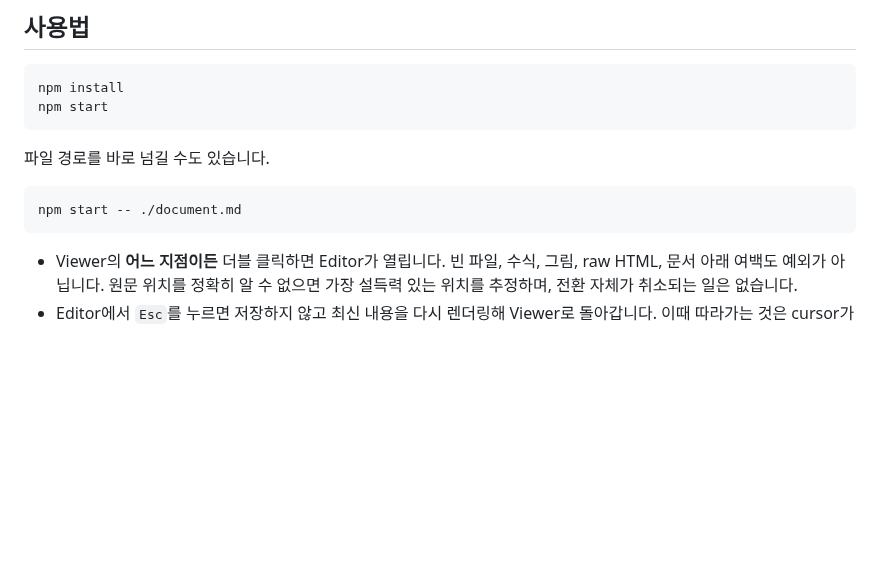
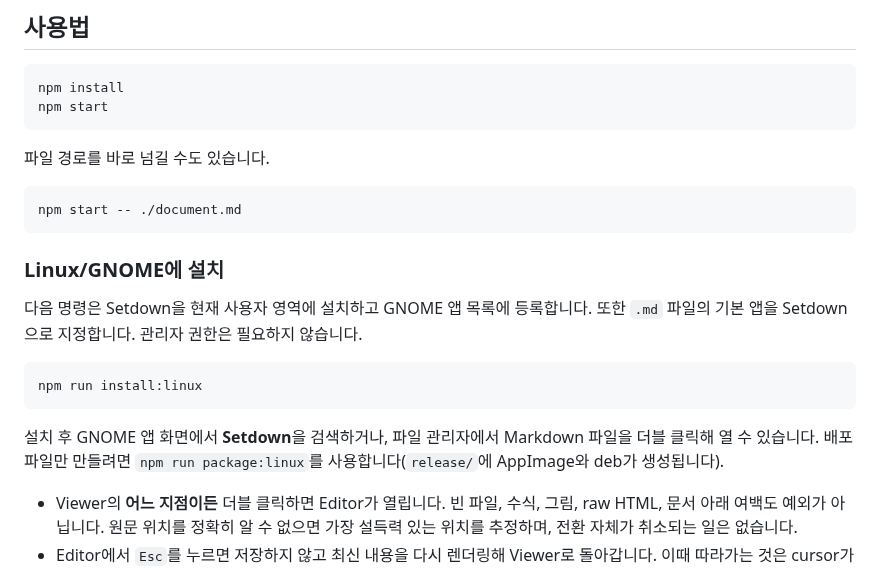
Before and after one commit to yabsed/setdown, a Markdown page: README.md, the part around the change. GitHub-like rendering; blank space fills up the shorter version.

Commit message:
release new app

````diff
--- a/README.md
+++ b/README.md
@@ -16,6 +16,19 @@ npm start
 ```sh
 npm start -- ./document.md
 ```
+
+### Linux/GNOME에 설치
+
+다음 명령은 Setdown을 현재 사용자 영역에 설치하고 GNOME 앱 목록에 등록합니다.
+또한 `.md` 파일의 기본 앱을 Setdown으로 지정합니다. 관리자 권한은 필요하지 않습니다.
+
+```sh
+npm run install:linux
+```
+
+설치 후 GNOME 앱 화면에서 **Setdown**을 검색하거나, 파일 관리자에서 Markdown
+파일을 더블 클릭해 열 수 있습니다. 배포 파일만 만들려면 `npm run package:linux`를
+사용합니다(`release/`에 AppImage와 deb가 생성됩니다).
 
 - Viewer의 **어느 지점이든** 더블 클릭하면 Editor가 열립니다. 빈 파일, 수식, 그림,
   raw HTML, 문서 아래 여백도 예외가 아닙니다. 원문 위치를 정확히 알 수 없으면
````
Also changed, not shown: build/icon.png (added), 5 other files.
